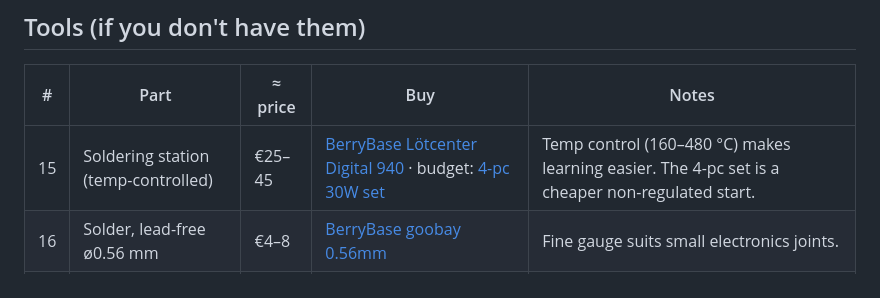
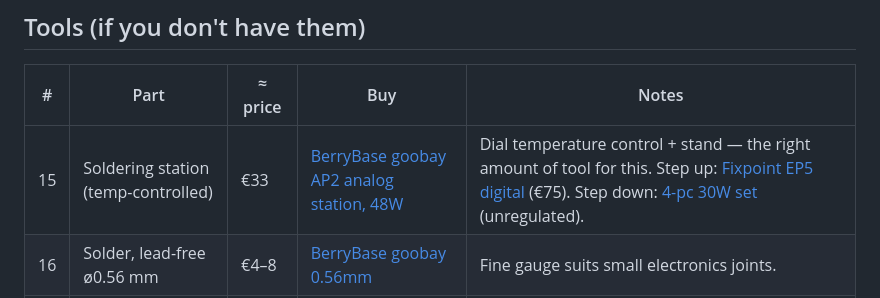
Before and after one commit to alexanderjasper/music-box, a Markdown page: hardware/BOM.md, the part around the change. Rendered like a GitHub page.

Commit message:
Default soldering iron to the goobay AP2 analog station
The Lötcenter 940 is a solder+desolder combo center -- more than this
build needs. Switch the default to the goobay AP2 analog temperature-
controlled station (EUR33): regulated, with a stand, simple. Keep the
Fixpoint EP5 digital as a step up and the unregulated 4-pc set as a step
down so the price ladder is explicit.

Co-Authored-By: Claude Opus 4.8 (1M context) <noreply@anthropic.com>

```diff
--- a/hardware/BOM.md
+++ b/hardware/BOM.md
@@ -52,7 +52,7 @@ display.
 
 | # | Part | ≈ price | Buy | Notes |
 |---|------|------|-----|-------|
-| 15 | Soldering station (temp-controlled) | €25–45 | [BerryBase Lötcenter Digital 940](https://www.berrybase.de/loetcenter-digital-940-60w-loetkolben-90w-loet-entloetpistole) · budget: [4-pc 30W set](https://www.berrybase.de/4-teiliges-loetset-bestehend-aus-30w-loetkolben-entloetpumpe-loetkolbenablage) | Temp control (160–480 °C) makes learning easier. The 4-pc set is a cheaper non-regulated start. |
+| 15 | Soldering station (temp-controlled) | €33 | [BerryBase goobay AP2 analog station, 48W](https://www.berrybase.de/goobay-ap2-analoge-loetstation-48w/) | Dial temperature control + stand — the right amount of tool for this. Step up: [Fixpoint EP5 digital](https://www.berrybase.de/en/fixpoint-ep5-digital-soldering-station-with-set-and-actual-temperature-display) (€75). Step down: [4-pc 30W set](https://www.berrybase.de/4-teiliges-loetset-bestehend-aus-30w-loetkolben-entloetpumpe-loetkolbenablage) (unregulated). |
 | 16 | Solder, lead-free ø0.56 mm | €4–8 | [BerryBase goobay 0.56mm](https://www.berrybase.de/goobay-loetzinn-bleifrei-oe0-56mm-100g-rolle) | Fine gauge suits small electronics joints. |
 | 17 | Wire stripper + side cutter | €6–12 | [BerryBase auto stripper + cutter](https://www.berrybase.de/en/automatik-abisolierzange-mit-integriertem-kabelschneider) | Strips and cuts in one tool. |
 | 18 | (Nice) Multimeter | €15–30 | [BerryBase UNI-T UT131A](https://www.berrybase.de/uni-t-ut131a-digitales-multimeter-palm-size-mit-2mf-kapazitaetsmessung) | For continuity / voltage checks. Kjell (walk-in in DK) is a fine alternative. |
```
